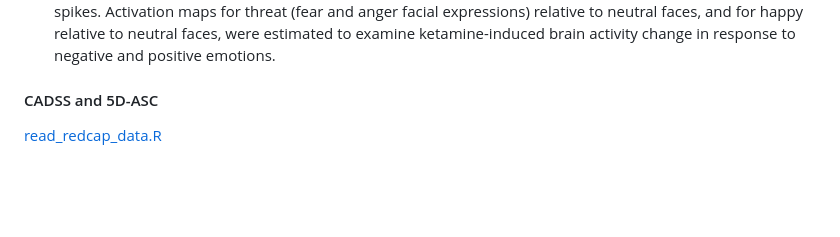
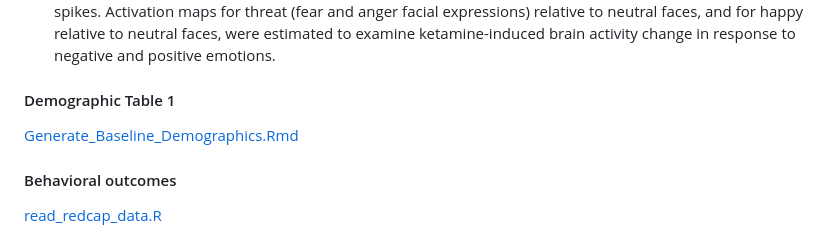
Before and after one commit to WilliamsPanLab/ENGAGE-CognitiveControl, a Markdown page: README.md, the part around the change. Rendered like a GitHub page; blank space fills up the shorter version.

```diff
--- a/README.md
+++ b/README.md
@@ -75,7 +75,12 @@ The analysis was conducted and only tested for running on macOS Mojave (10.14.1)
 4. Generating activation maps: Preprocessed data were entered into a general linear model at the individual level using [SPM8](https://www.fil.ion.ucl.ac.uk/spm/software/spm8/). Each block of emotional expressions was convolved with a canonical hemodynamic response function, and the blocks were used as regressors in the general linear model, as were motion spikes. Activation maps for threat (fear and anger facial expressions) relative to neutral faces, and for happy relative to neutral faces, were estimated to examine ketamine-induced brain activity change in response to negative and positive emotions.
 
 
-#### CADSS and 5D-ASC
+#### Demographic Table 1
+[Generate_Baseline_Demographics.Rmd]()
+
+
+
+#### Behavioral outcomes
 
 [read_redcap_data.R](https://github.com/WilliamsPanLab/Ketamine-FEET-Mediation/blob/fd145b7a7260efa2d74b24a0a4728ddf6321dd23/LME_mediation/R/read_redcap_data.R)
 
```
